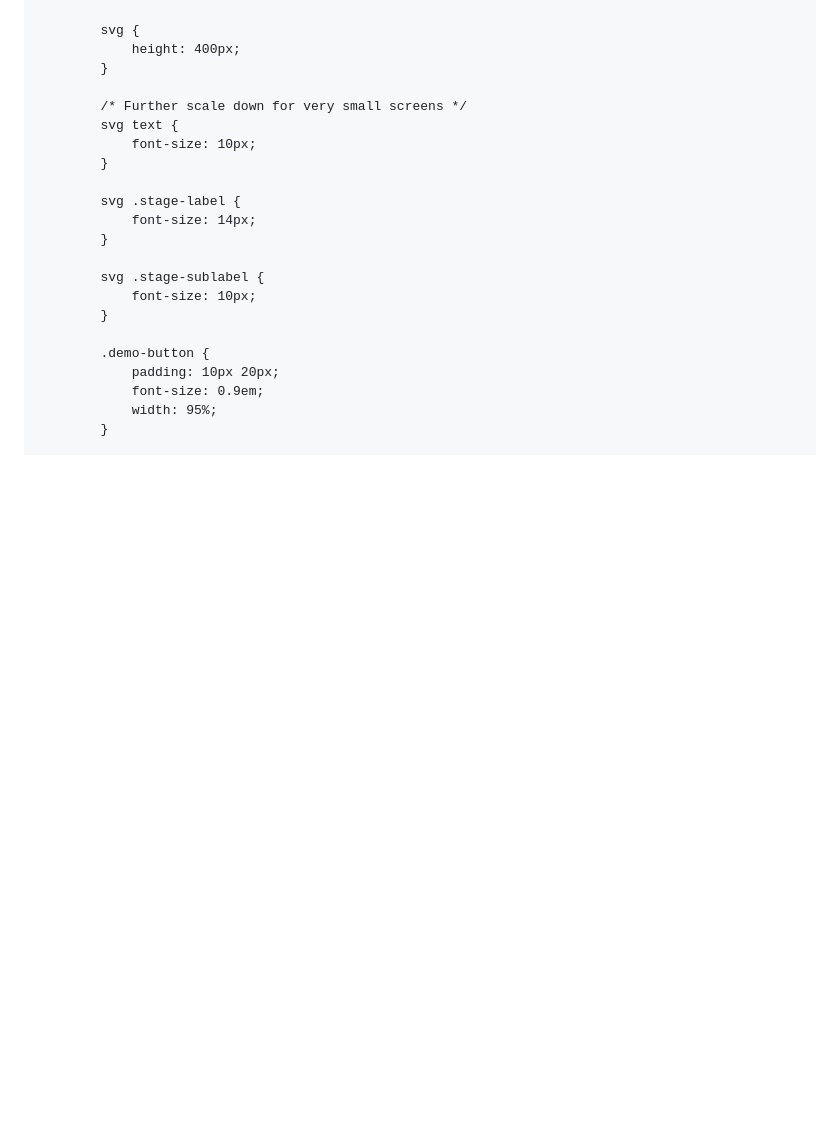
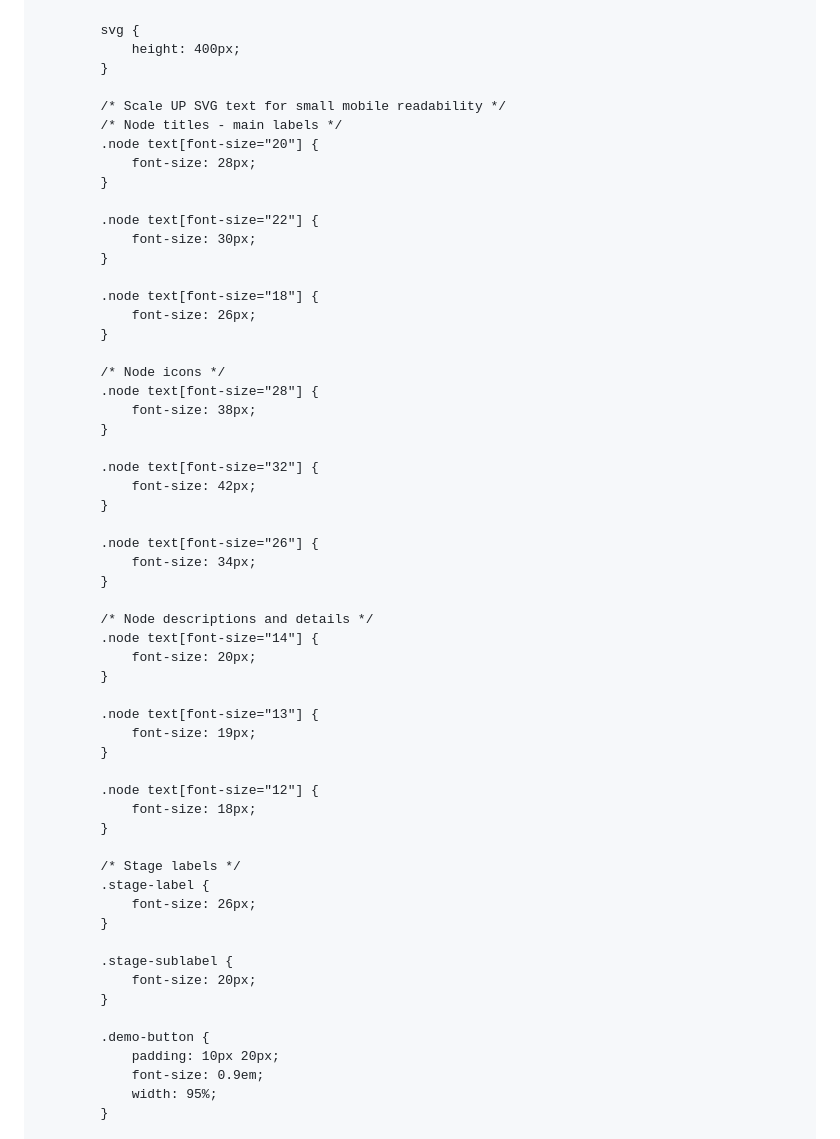
Before and after one commit to HolisticMedicalSupply/holisticmedicalsupply.github.io, a Markdown page: README.md, the part around the change. Drawn GitHub-style; blank space fills up the shorter version.

```diff
--- a/README.md
+++ b/README.md
@@ -794,17 +794,53 @@
                 height: 400px;
             }
 
-            /* Further scale down for very small screens */
-            svg text {
-                font-size: 10px;
-            }
-
-            svg .stage-label {
-                font-size: 14px;
-            }
-
-            svg .stage-sublabel {
-                font-size: 10px;
+            /* Scale UP SVG text for small mobile readability */
+            /* Node titles - main labels */
+            .node text[font-size="20"] {
+                font-size: 28px;
+            }
+
+            .node text[font-size="22"] {
+                font-size: 30px;
+            }
+
+            .node text[font-size="18"] {
+                font-size: 26px;
+            }
+
+            /* Node icons */
+            .node text[font-size="28"] {
+                font-size: 38px;
+            }
+
+            .node text[font-size="32"] {
+                font-size: 42px;
+            }
+
+            .node text[font-size="26"] {
+                font-size: 34px;
+            }
+
+            /* Node descriptions and details */
+            .node text[font-size="14"] {
+                font-size: 20px;
+            }
+
+            .node text[font-size="13"] {
+                font-size: 19px;
+            }
+
+            .node text[font-size="12"] {
+                font-size: 18px;
+            }
+
+            /* Stage labels */
+            .stage-label {
+                font-size: 26px;
+            }
+
+            .stage-sublabel {
+                font-size: 20px;
             }
 
             .demo-button {
```
